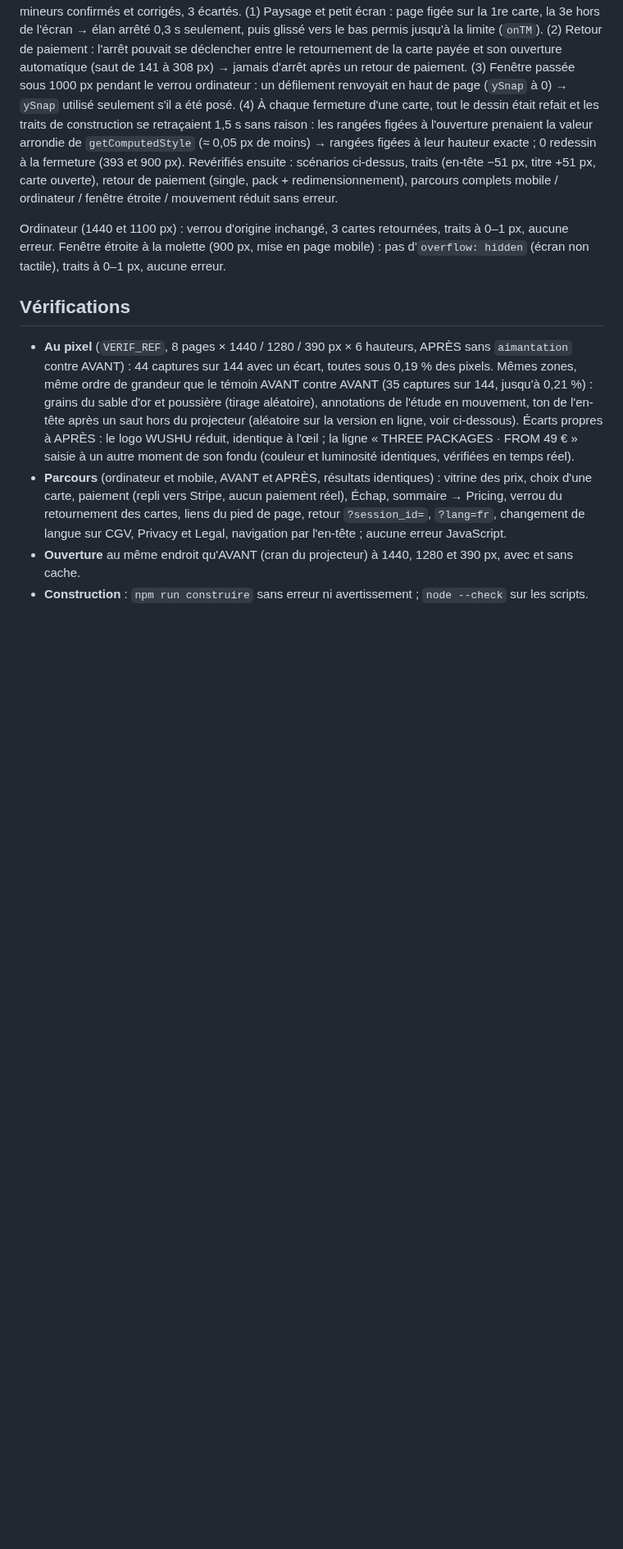
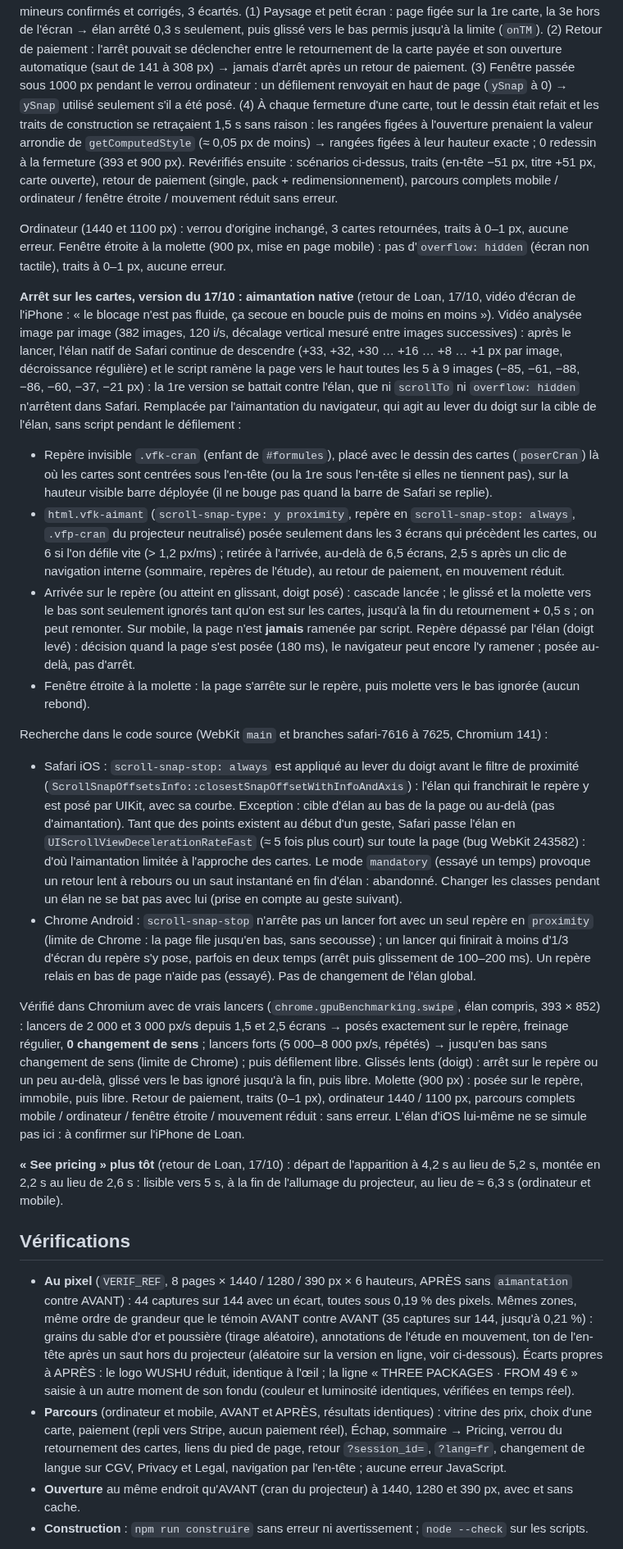
Before and after one commit to CreativePass/loandrouard-website, a Markdown page: PERFORMANCE.md, the part around one of its changes. Shown at 82% size. GitHub-like rendering; blank space fills up the shorter version.

Commit message:
PERFORMANCE.md, MISE-EN-LIGNE.md : arrêt sur les cartes par aimantation native (17/10), See pricing plus tôt
Co-Authored-By: Claude Opus 5.5 <noreply@anthropic.com>
Claude-Session: https://claude.ai/code/session_016zFD9nBvXBoijJvqSGDJF9

```diff
--- a/PERFORMANCE.md
+++ b/PERFORMANCE.md
@@ -779,6 +779,21 @@ Ordinateur (1440 et 1100 px) : 0 % de pixels différents contre la version de l'
 Revue contradictoire avant l'adresse de test (16/10, 3 relecteurs et 3 vérificateurs, Chromium) : 4 défauts mineurs confirmés et corrigés, 3 écartés. (1) Paysage et petit écran : page figée sur la 1re carte, la 3e hors de l'écran → élan arrêté 0,3 s seulement, puis glissé vers le bas permis jusqu'à la limite (`onTM`). (2) Retour de paiement : l'arrêt pouvait se déclencher entre le retournement de la carte payée et son ouverture automatique (saut de 141 à 308 px) → jamais d'arrêt après un retour de paiement. (3) Fenêtre passée sous 1000 px pendant le verrou ordinateur : un défilement renvoyait en haut de page (`ySnap` à 0) → `ySnap` utilisé seulement s'il a été posé. (4) À chaque fermeture d'une carte, tout le dessin était refait et les traits de construction se retraçaient 1,5 s sans raison : les rangées figées à l'ouverture prenaient la valeur arrondie de `getComputedStyle` (≈ 0,05 px de moins) → rangées figées à leur hauteur exacte ; 0 redessin à la fermeture (393 et 900 px). Revérifiés ensuite : scénarios ci-dessus, traits (en-tête −51 px, titre +51 px, carte ouverte), retour de paiement (single, pack + redimensionnement), parcours complets mobile / ordinateur / fenêtre étroite / mouvement réduit sans erreur.
 
 Ordinateur (1440 et 1100 px) : verrou d'origine inchangé, 3 cartes retournées, traits à 0–1 px, aucune erreur. Fenêtre étroite à la molette (900 px, mise en page mobile) : pas d'`overflow: hidden` (écran non tactile), traits à 0–1 px, aucune erreur.
+
+**Arrêt sur les cartes, version du 17/10 : aimantation native** (retour de Loan, 17/10, vidéo d'écran de l'iPhone : « le blocage n'est pas fluide, ça secoue en boucle puis de moins en moins »). Vidéo analysée image par image (382 images, 120 i/s, décalage vertical mesuré entre images successives) : après le lancer, l'élan natif de Safari continue de descendre (+33, +32, +30 … +16 … +8 … +1 px par image, décroissance régulière) et le script ramène la page vers le haut toutes les 5 à 9 images (−85, −61, −88, −86, −60, −37, −21 px) : la 1re version se battait contre l'élan, que ni `scrollTo` ni `overflow: hidden` n'arrêtent dans Safari. Remplacée par l'aimantation du navigateur, qui agit au lever du doigt sur la cible de l'élan, sans script pendant le défilement :
+
+- Repère invisible `.vfk-cran` (enfant de `#formules`), placé avec le dessin des cartes (`poserCran`) là où les cartes sont centrées sous l'en-tête (ou la 1re sous l'en-tête si elles ne tiennent pas), sur la hauteur visible barre déployée (il ne bouge pas quand la barre de Safari se replie).
+- `html.vfk-aimant` (`scroll-snap-type: y proximity`, repère en `scroll-snap-stop: always`, `.vfp-cran` du projecteur neutralisé) posée seulement dans les 3 écrans qui précèdent les cartes, ou 6 si l'on défile vite (> 1,2 px/ms) ; retirée à l'arrivée, au-delà de 6,5 écrans, 2,5 s après un clic de navigation interne (sommaire, repères de l'étude), au retour de paiement, en mouvement réduit.
+- Arrivée sur le repère (ou atteint en glissant, doigt posé) : cascade lancée ; le glissé et la molette vers le bas sont seulement ignorés tant qu'on est sur les cartes, jusqu'à la fin du retournement + 0,5 s ; on peut remonter. Sur mobile, la page n'est **jamais** ramenée par script. Repère dépassé par l'élan (doigt levé) : décision quand la page s'est posée (180 ms), le navigateur peut encore l'y ramener ; posée au-delà, pas d'arrêt.
+- Fenêtre étroite à la molette : la page s'arrête sur le repère, puis molette vers le bas ignorée (aucun rebond).
+
+Recherche dans le code source (WebKit `main` et branches safari-7616 à 7625, Chromium 141) :
+- Safari iOS : `scroll-snap-stop: always` est appliqué au lever du doigt avant le filtre de proximité (`ScrollSnapOffsetsInfo::closestSnapOffsetWithInfoAndAxis`) : l'élan qui franchirait le repère y est posé par UIKit, avec sa courbe. Exception : cible d'élan au bas de la page ou au-delà (pas d'aimantation). Tant que des points existent au début d'un geste, Safari passe l'élan en `UIScrollViewDecelerationRateFast` (≈ 5 fois plus court) sur toute la page (bug WebKit 243582) : d'où l'aimantation limitée à l'approche des cartes. Le mode `mandatory` (essayé un temps) provoque un retour lent à rebours ou un saut instantané en fin d'élan : abandonné. Changer les classes pendant un élan ne se bat pas avec lui (prise en compte au geste suivant).
+- Chrome Android : `scroll-snap-stop` n'arrête pas un lancer fort avec un seul repère en `proximity` (limite de Chrome : la page file jusqu'en bas, sans secousse) ; un lancer qui finirait à moins d'1/3 d'écran du repère s'y pose, parfois en deux temps (arrêt puis glissement de 100–200 ms). Un repère relais en bas de page n'aide pas (essayé). Pas de changement de l'élan global.
+
+Vérifié dans Chromium avec de vrais lancers (`chrome.gpuBenchmarking.swipe`, élan compris, 393 × 852) : lancers de 2 000 et 3 000 px/s depuis 1,5 et 2,5 écrans → posés exactement sur le repère, freinage régulier, **0 changement de sens** ; lancers forts (5 000–8 000 px/s, répétés) → jusqu'en bas sans changement de sens (limite de Chrome) ; puis défilement libre. Glissés lents (doigt) : arrêt sur le repère ou un peu au-delà, glissé vers le bas ignoré jusqu'à la fin, puis libre. Molette (900 px) : posée sur le repère, immobile, puis libre. Retour de paiement, traits (0–1 px), ordinateur 1440 / 1100 px, parcours complets mobile / ordinateur / fenêtre étroite / mouvement réduit : sans erreur. L'élan d'iOS lui-même ne se simule pas ici : à confirmer sur l'iPhone de Loan.
+
+**« See pricing » plus tôt** (retour de Loan, 17/10) : départ de l'apparition à 4,2 s au lieu de 5,2 s, montée en 2,2 s au lieu de 2,6 s : lisible vers 5 s, à la fin de l'allumage du projecteur, au lieu de ≈ 6,3 s (ordinateur et mobile).
 
 ## Vérifications
 
```
Also changed, not shown: other parts of PERFORMANCE.md (+1 -1 lines), MISE-EN-LIGNE.md (+2 -1 lines).
